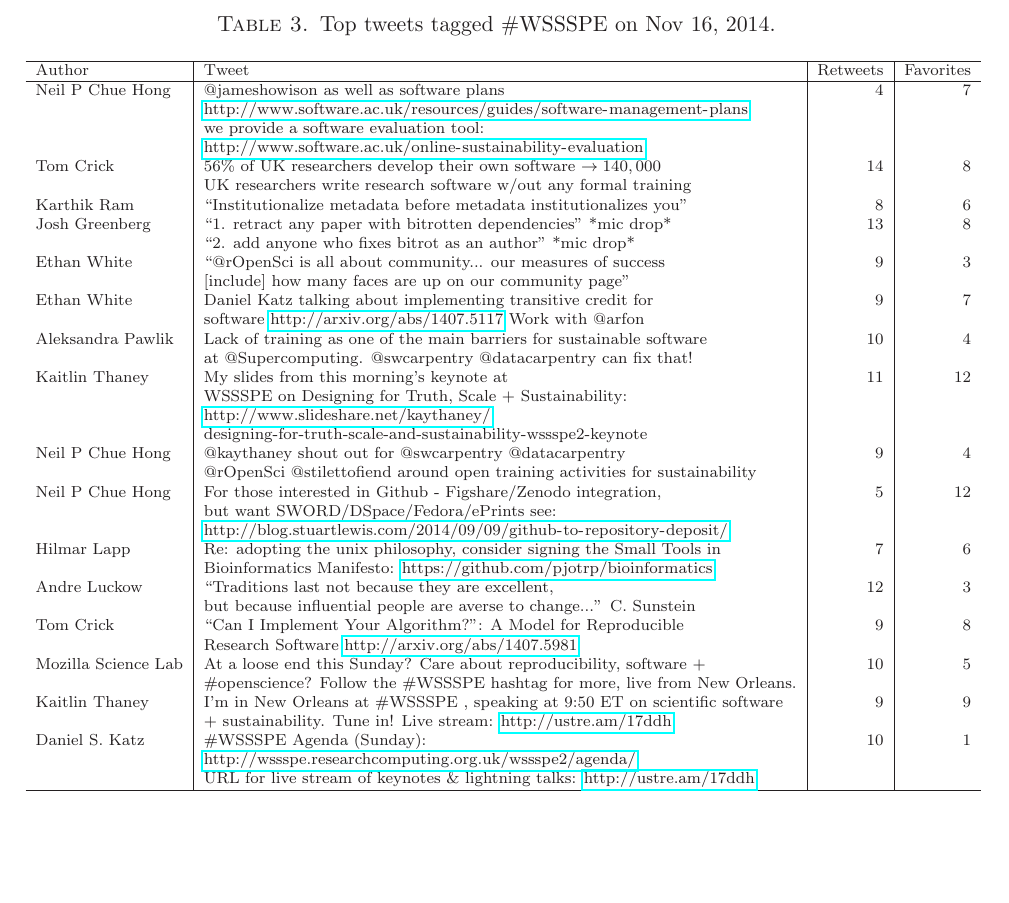
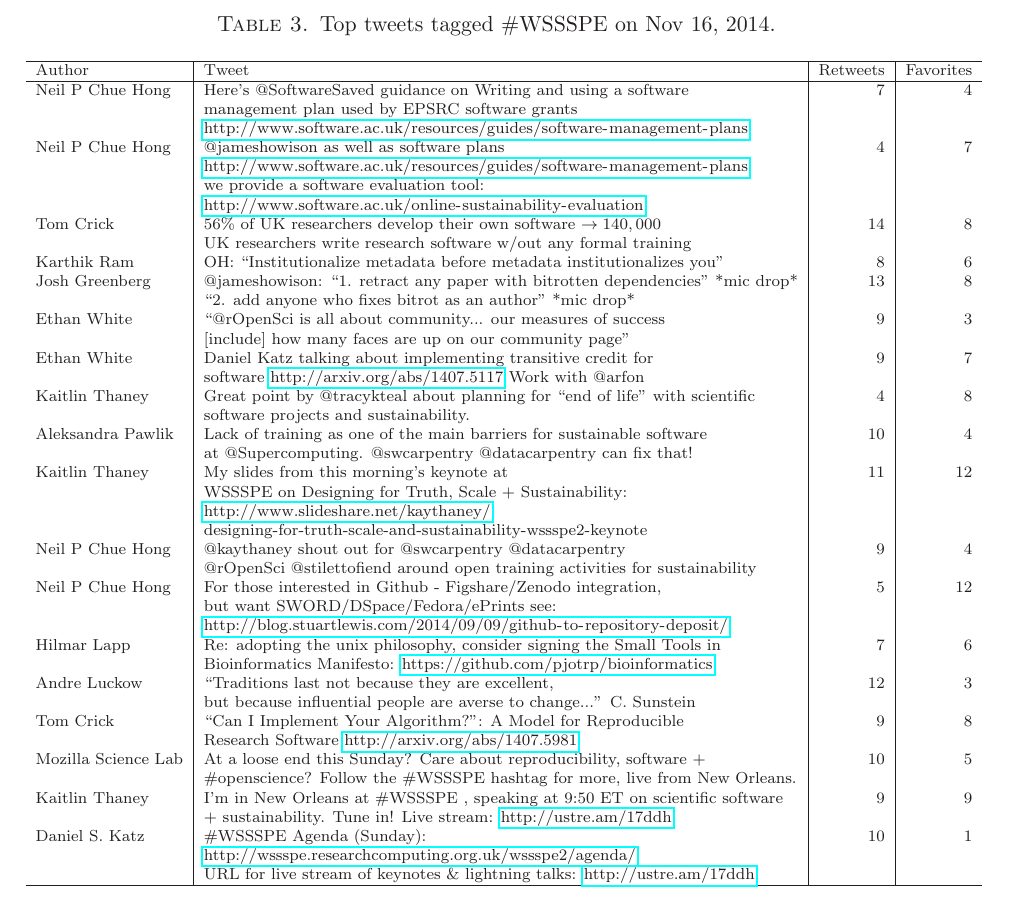
Before and after one commit to WSSSPE/meetings, a LaTeX paper (WSSSPE2_report/WSSSPE2_review.tex): part of page 29 of 31, cut so that both start at the same text, the shorter picture padded with empty space. Compiled offline with LaTeX, dvips and Ghostscript.

Commit message:
Update list of tweets

```diff
--- a/WSSSPE2_report/WSSSPE2_review.tex
+++ b/WSSSPE2_report/WSSSPE2_review.tex
@@ -1959,11 +1959,11 @@ workshop.
 % Software Carpentry & Nov 17 & You call it ``project planning'' if it hasn't started yet,          & 8 & 1
 %\\                          & &  and``software sustainability'' if it has and wasn't planned.     &    &
 %
-% Neil P Chue Hong   &  Here's @SoftwareSaved guidance on Writing and using a software & 7 & 1
-%\\     &  management plan used by EPSRC software grants    &    &
-% \\     &  http://w%ww.software.ac.uk/resources/guides/software-management-plans  &    &
-%
- Neil P Chue Hong  &  @jameshowison as well as software plans   & 4 & 7
+Neil P Chue Hong   &  Here's @SoftwareSaved guidance on Writing and using a software & 7 & 4
+\\     &  management plan used by EPSRC software grants    &    &
+\\     &  \url{http://www.software.ac.uk/resources/guides/software-management-plans}  &    &
+%
+\\  Neil P Chue Hong  &  @jameshowison as well as software plans   & 4 & 7
 \\   &   \url{http://www.software.ac.uk/resources/guides/software-management-plans} &    &
 \\   &   we provide a software evaluation tool:   &    &
 \\   &   \url{http://www.software.ac.uk/online-sustainability-evaluation}  &    &
@@ -1971,9 +1971,9 @@ workshop.
 \\ Tom Crick  & $56\%$ of UK researchers develop their own software $\rightarrow  140,000$   &  14 & 8
 \\ & UK researchers write research software w$/$out any formal training &    &
 %
-\\ Karthik Ram  &  ``Institutionalize metadata before metadata institutionalizes you'' & 8 & 6
-%
-\\ Josh Greenberg  &  ``1. retract any paper with bitrotten dependencies'' *mic drop* & 13 & 8
+\\ Karthik Ram  &  OH: ``Institutionalize metadata before metadata institutionalizes you'' & 8 & 6
+%
+\\ Josh Greenberg  &  @jameshowison: ``1. retract any paper with bitrotten dependencies'' *mic drop* & 13 & 8
 \\   &   ``2. add anyone who fixes bitrot as an author'' *mic drop*  &    &
 %
 \\ Ethan White &  ``@rOpenSci is all about community... our measures of success  & 9 & 3
@@ -1981,6 +1981,9 @@ workshop.
 %
 \\ Ethan White & Daniel Katz talking about implementing transitive credit for  & 9 & 7
 \\ &  software \url{http://arxiv.org/abs/1407.5117}  Work with @arfon  &    &
+%
+\\ Kaitlin Thaney  & Great point by @tracykteal about planning for ``end of life'' with scientific & 4 & 8
+\\ &  software projects and sustainability.  & &
 %
 %\\ Aleksandra Pawlik  &  ``Tell us how you test your scientific software'' @gvwilson @swcarpentry  & 7 & 2
 %
```
